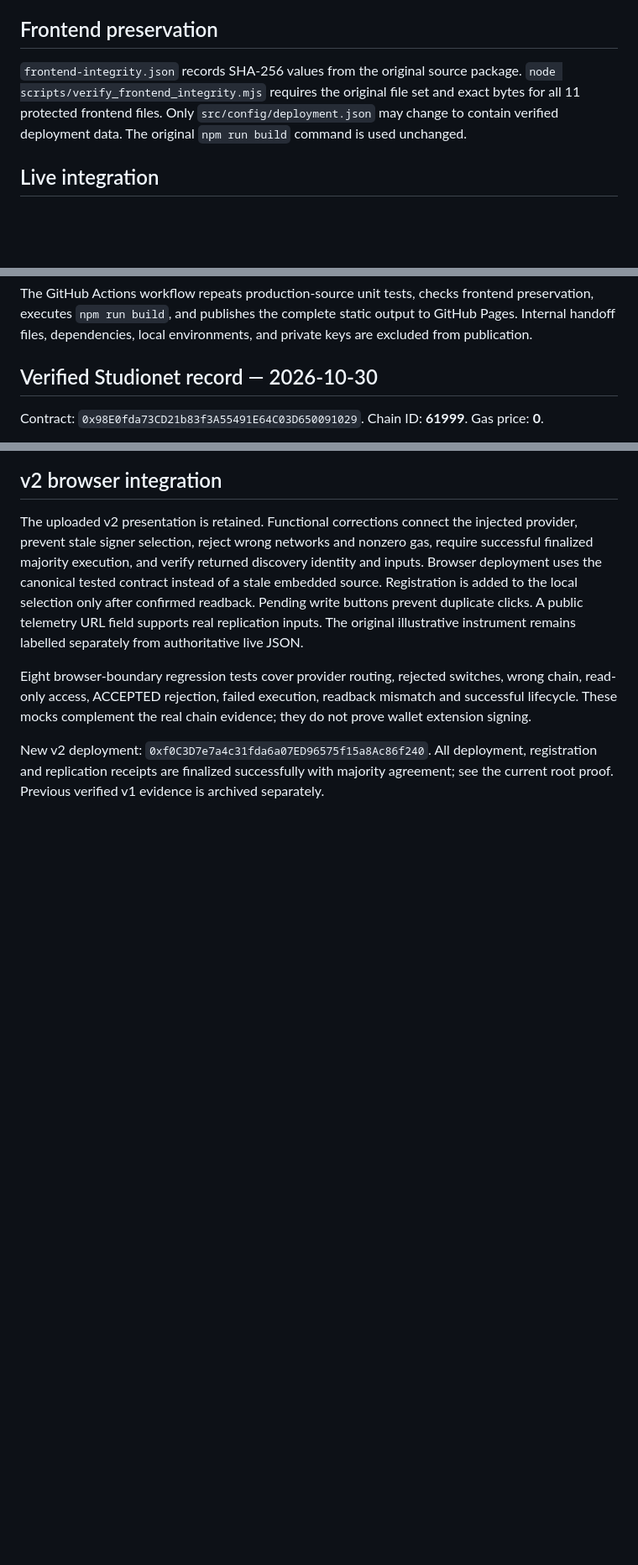
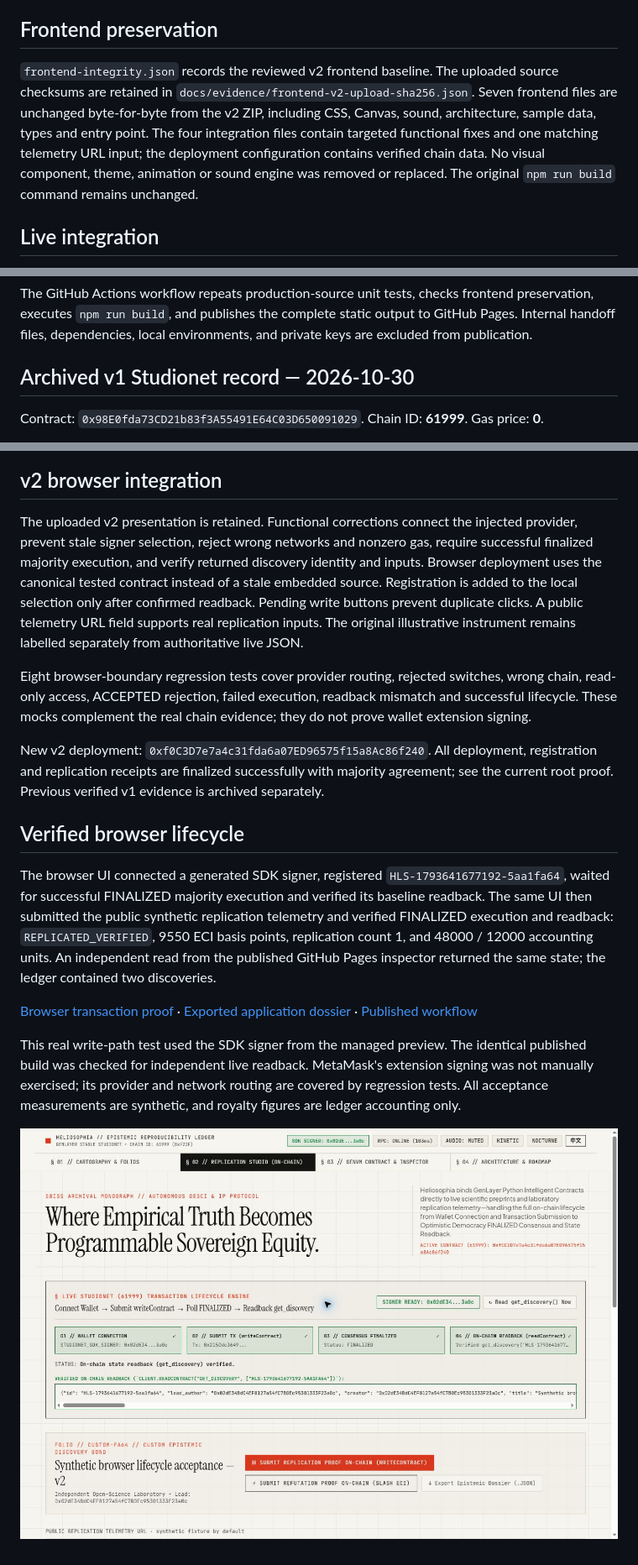
Before and after one commit to gqzy1/heliosophia-genlayer-protocol, a Markdown page: docs/TESTING_AND_ACCEPTANCE.md, 3 parts joined by grey strips. Shown at 84% size. Rendered like a GitHub page; pictures changed too: docs/screenshots/heliosophia-v2-browser-finalized.jpg (added); blank space fills up the shorter version.

```diff
--- a/docs/TESTING_AND_ACCEPTANCE.md
+++ b/docs/TESTING_AND_ACCEPTANCE.md
@@ -12,7 +12,7 @@ These tests do not claim to run a real GenVM or establish validator agreement. L
 
 ## Frontend preservation
 
-`frontend-integrity.json` records SHA-256 values from the original source package. `node scripts/verify_frontend_integrity.mjs` requires the original file set and exact bytes for all 11 protected frontend files. Only `src/config/deployment.json` may change to contain verified deployment data. The original `npm run build` command is used unchanged.
+`frontend-integrity.json` records the reviewed v2 frontend baseline. The uploaded source checksums are retained in `docs/evidence/frontend-v2-upload-sha256.json`. Seven frontend files are unchanged byte-for-byte from the v2 ZIP, including CSS, Canvas, sound, architecture, sample data, types and entry point. The four integration files contain targeted functional fixes and one matching telemetry URL input; the deployment configuration contains verified chain data. No visual component, theme, animation or sound engine was removed or replaced. The original `npm run build` command remains unchanged.
 
 ## Live integration
 
@@ -24,7 +24,7 @@ The public evidence is a controlled synthetic fixture. Its purpose is to verify
 
 The GitHub Actions workflow repeats production-source unit tests, checks frontend preservation, executes `npm run build`, and publishes the complete static output to GitHub Pages. Internal handoff files, dependencies, local environments, and private keys are excluded from publication.
 
-## Verified Studionet record — 2026-10-30
+## Archived v1 Studionet record — 2026-10-30
 
 Contract: `0x98E0fda73CD21b83f3A55491E64C03D650091029`. Chain ID: **61999**. Gas price: **0**.
 
@@ -53,3 +53,13 @@ The uploaded v2 presentation is retained. Functional corrections connect the inj
 Eight browser-boundary regression tests cover provider routing, rejected switches, wrong chain, read-only access, ACCEPTED rejection, failed execution, readback mismatch and successful lifecycle. These mocks complement the real chain evidence; they do not prove wallet extension signing.
 
 New v2 deployment: `0xf0C3D7e7a4c31fda6a07ED96575f15a8Ac86f240`. All deployment, registration and replication receipts are finalized successfully with majority agreement; see the current root proof. Previous verified v1 evidence is archived separately.
+
+## Verified browser lifecycle
+
+The browser UI connected a generated SDK signer, registered `HLS-1793641677192-5aa1fa64`, waited for successful FINALIZED majority execution and verified its baseline readback. The same UI then submitted the public synthetic replication telemetry and verified FINALIZED execution and readback: `REPLICATED_VERIFIED`, 9550 ECI basis points, replication count 1, and 48000 / 12000 accounting units. An independent read from the published GitHub Pages inspector returned the same state; the ledger contained two discoveries.
+
+[Browser transaction proof](evidence/browser-lifecycle-v2.json) · [Exported application dossier](evidence/browser-dossier-v2.json) · [Published workflow](https://github.com/gqzy1/heliosophia-genlayer-protocol/actions/runs/41494795824)
+
+This real write-path test used the SDK signer from the managed preview. The identical published build was checked for independent live readback. MetaMask's extension signing was not manually exercised; its provider and network routing are covered by regression tests. All acceptance measurements are synthetic, and royalty figures are ledger accounting only.
+
+![Browser writes finalized and read back](screenshots/heliosophia-v2-browser-finalized.jpg)
```
Also changed, not shown: other parts of docs/TESTING_AND_ACCEPTANCE.md (+1 -1 lines), README.md (+1 -1 lines), 2 other files.
